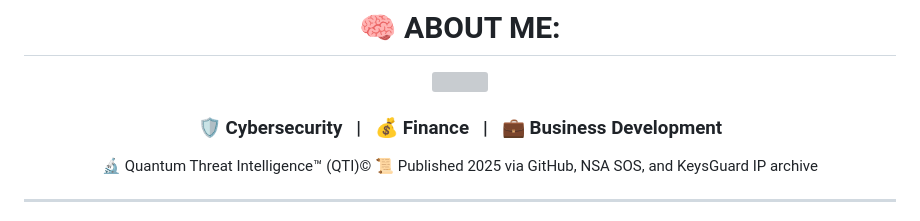
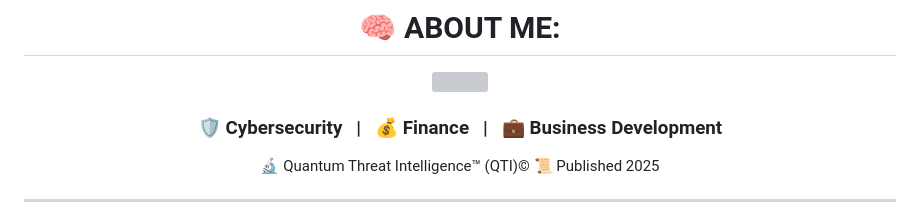
Before and after one commit to vVv-Keys/vVv-Keys, a Markdown page: README.md, the part around the change. Drawn GitHub-style; grey boxes are pictures that could not be loaded.

Commit message:
Update README.md
Signed-off-by: Keys <49612041+vVv-Keys@users.noreply.github.com>

```diff
--- a/README.md
+++ b/README.md
@@ -32,7 +32,7 @@
 </div>
 
 🔬 Quantum Threat Intelligence™ (QTI)©
-📜 Published 2025 via GitHub, NSA SOS, and KeysGuard IP archive
+📜 Published 2025
 
 ---
 
```
